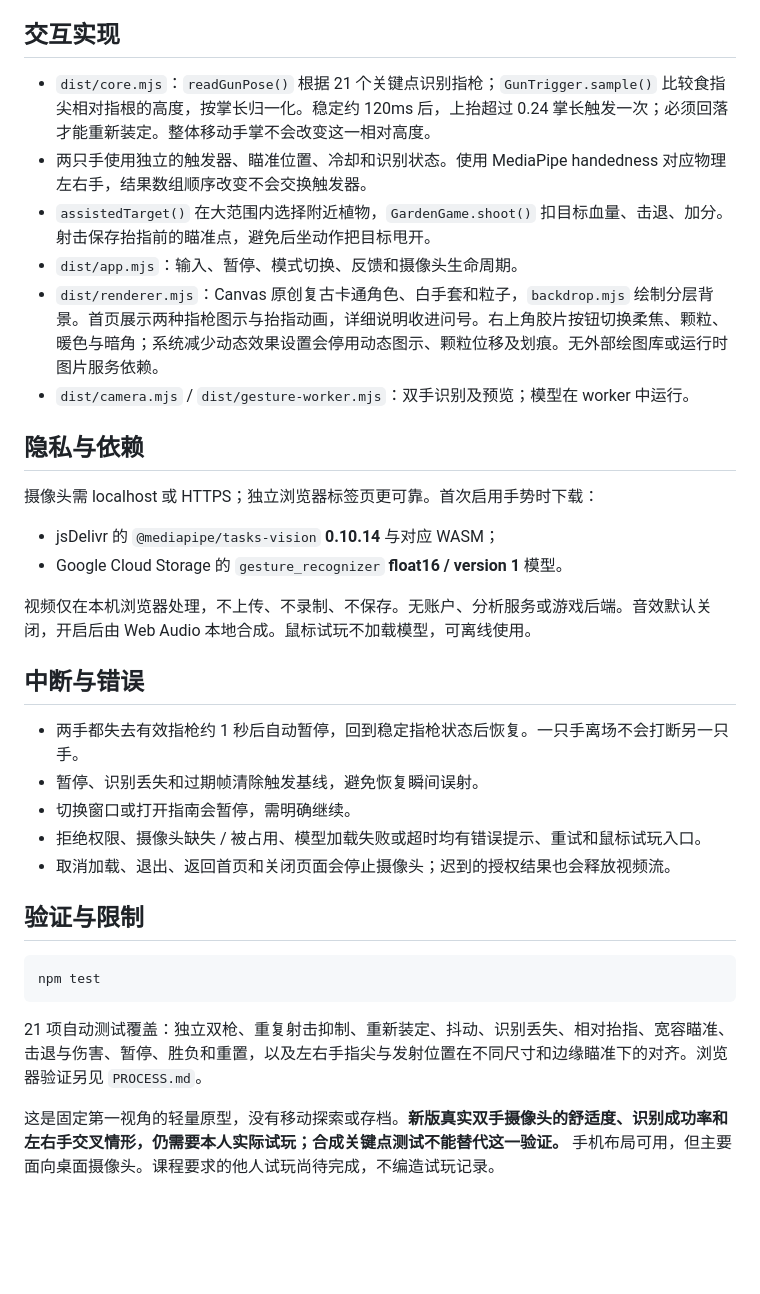
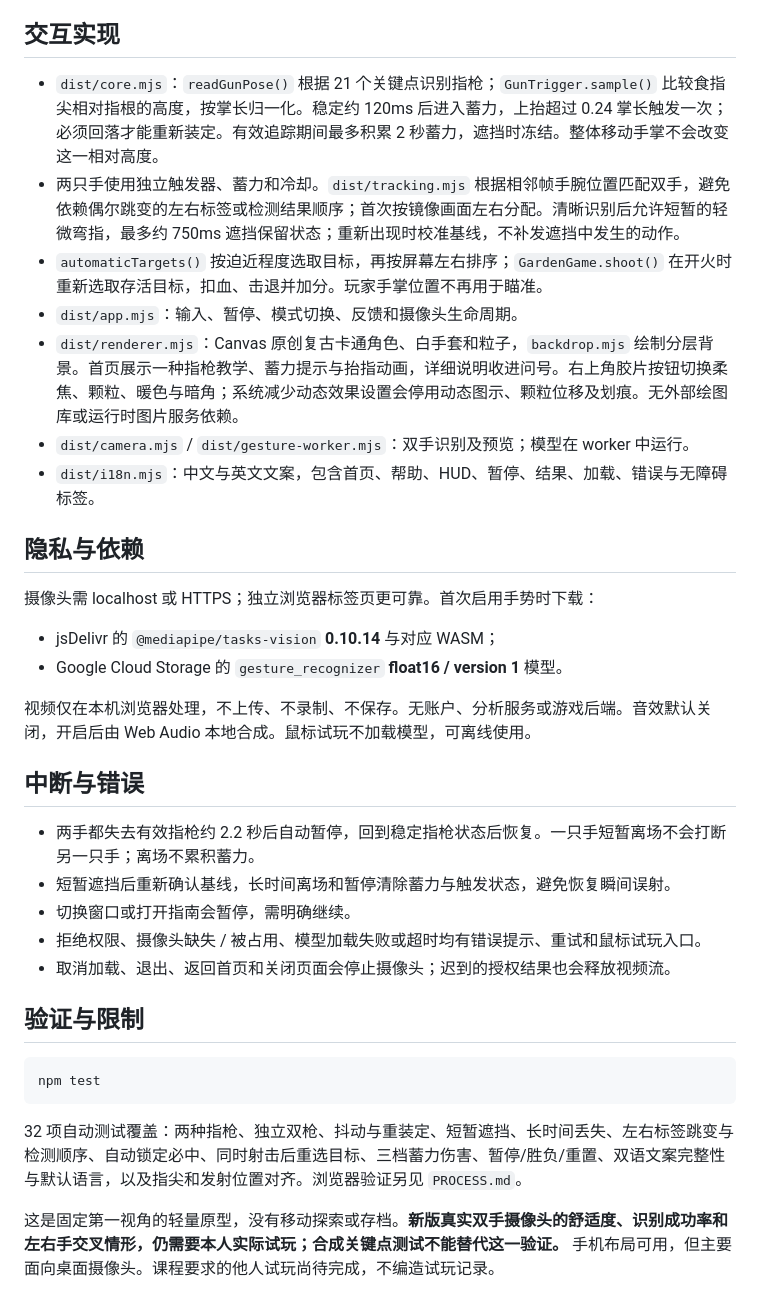
Before and after one commit to RainIsMe-git/Assignment3, a Markdown page: README.md, the part around the change printed below. Rendered like a GitHub page; blank space fills up the shorter version.

Commit message:
Add automatic targeting, charged shots and bilingual UI

````diff
--- a/README.md
+++ b/README.md
@@ -38,12 +41,13 @@ npm start
 
 ## 交互实现
 
-- `dist/core.mjs`：`readGunPose()` 根据 21 个关键点识别指枪；`GunTrigger.sample()` 比较食指尖相对指根的高度，按掌长归一化。稳定约 120ms 后，上抬超过 0.24 掌长触发一次；必须回落才能重新装定。整体移动手掌不会改变这一相对高度。
-- 两只手使用独立的触发器、瞄准位置、冷却和识别状态。使用 MediaPipe handedness 对应物理左右手，结果数组顺序改变不会交换触发器。
-- `assistedTarget()` 在大范围内选择附近植物，`GardenGame.shoot()` 扣目标血量、击退、加分。射击保存抬指前的瞄准点，避免后坐动作把目标甩开。
+- `dist/core.mjs`：`readGunPose()` 根据 21 个关键点识别指枪；`GunTrigger.sample()` 比较食指尖相对指根的高度，按掌长归一化。稳定约 120ms 后进入蓄力，上抬超过 0.24 掌长触发一次；必须回落才能重新装定。有效追踪期间最多积累 2 秒蓄力，遮挡时冻结。整体移动手掌不会改变这一相对高度。
+- 两只手使用独立触发器、蓄力和冷却。`dist/tracking.mjs` 根据相邻帧手腕位置匹配双手，避免依赖偶尔跳变的左右标签或检测结果顺序；首次按镜像画面左右分配。清晰识别后允许短暂的轻微弯指，最多约 750ms 遮挡保留状态；重新出现时校准基线，不补发遮挡中发生的动作。
+- `automaticTargets()` 按迫近程度选取目标，再按屏幕左右排序；`GardenGame.shoot()` 在开火时重新选取存活目标，扣血、击退并加分。玩家手掌位置不再用于瞄准。
 - `dist/app.mjs`：输入、暂停、模式切换、反馈和摄像头生命周期。
-- `dist/renderer.mjs`：Canvas 原创复古卡通角色、白手套和粒子，`backdrop.mjs` 绘制分层背景。首页展示两种指枪图示与抬指动画，详细说明收进问号。右上角胶片按钮切换柔焦、颗粒、暖色与暗角；系统减少动态效果设置会停用动态图示、颗粒位移及划痕。无外部绘图库或运行时图片服务依赖。
+- `dist/renderer.mjs`：Canvas 原创复古卡通角色、白手套和粒子，`backdrop.mjs` 绘制分层背景。首页展示一种指枪教学、蓄力提示与抬指动画，详细说明收进问号。右上角胶片按钮切换柔焦、颗粒、暖色与暗角；系统减少动态效果设置会停用动态图示、颗粒位移及划痕。无外部绘图库或运行时图片服务依赖。
 - `dist/camera.mjs` / `dist/gesture-worker.mjs`：双手识别及预览；模型在 worker 中运行。
+- `dist/i18n.mjs`：中文与英文文案，包含首页、帮助、HUD、暂停、结果、加载、错误与无障碍标签。
 
 ## 隐私与依赖
 
@@ -56,8 +60,8 @@ npm start
 
 ## 中断与错误
 
-- 两手都失去有效指枪约 1 秒后自动暂停，回到稳定指枪状态后恢复。一只手离场不会打断另一只手。
-- 暂停、识别丢失和过期帧清除触发基线，避免恢复瞬间误射。
+- 两手都失去有效指枪约 2.2 秒后自动暂停，回到稳定指枪状态后恢复。一只手短暂离场不会打断另一只手；离场不累积蓄力。
+- 短暂遮挡后重新确认基线，长时间离场和暂停清除蓄力与触发状态，避免恢复瞬间误射。
 - 切换窗口或打开指南会暂停，需明确继续。
 - 拒绝权限、摄像头缺失 / 被占用、模型加载失败或超时均有错误提示、重试和鼠标试玩入口。
 - 取消加载、退出、返回首页和关闭页面会停止摄像头；迟到的授权结果也会释放视频流。
@@ -68,7 +72,7 @@ npm start
 npm test
 ```
 
-21 项自动测试覆盖：独立双枪、重复射击抑制、重新装定、抖动、识别丢失、相对抬指、宽容瞄准、击退与伤害、暂停、胜负和重置，以及左右手指尖与发射位置在不同尺寸和边缘瞄准下的对齐。浏览器验证另见 `PROCESS.md`。
+32 项自动测试覆盖：两种指枪、独立双枪、抖动与重装定、短暂遮挡、长时间丢失、左右标签跳变与检测顺序、自动锁定必中、同时射击后重选目标、三档蓄力伤害、暂停/胜负/重置、双语文案完整性与默认语言，以及指尖和发射位置对齐。浏览器验证另见 `PROCESS.md`。
 
 这是固定第一视角的轻量原型，没有移动探索或存档。**新版真实双手摄像头的舒适度、识别成功率和左右手交叉情形，仍需要本人实际试玩；合成关键点测试不能替代这一验证。** 手机布局可用，但主要面向桌面摄像头。课程要求的他人试玩尚待完成，不编造试玩记录。
 
````
Also changed, not shown: other parts of README.md (+8 -5 lines), CREDITS.md (+1 -1 lines), PROCESS.md (+15 -3 lines), docs/gameplay.png, docs/screenshot.png, 14 other files.
